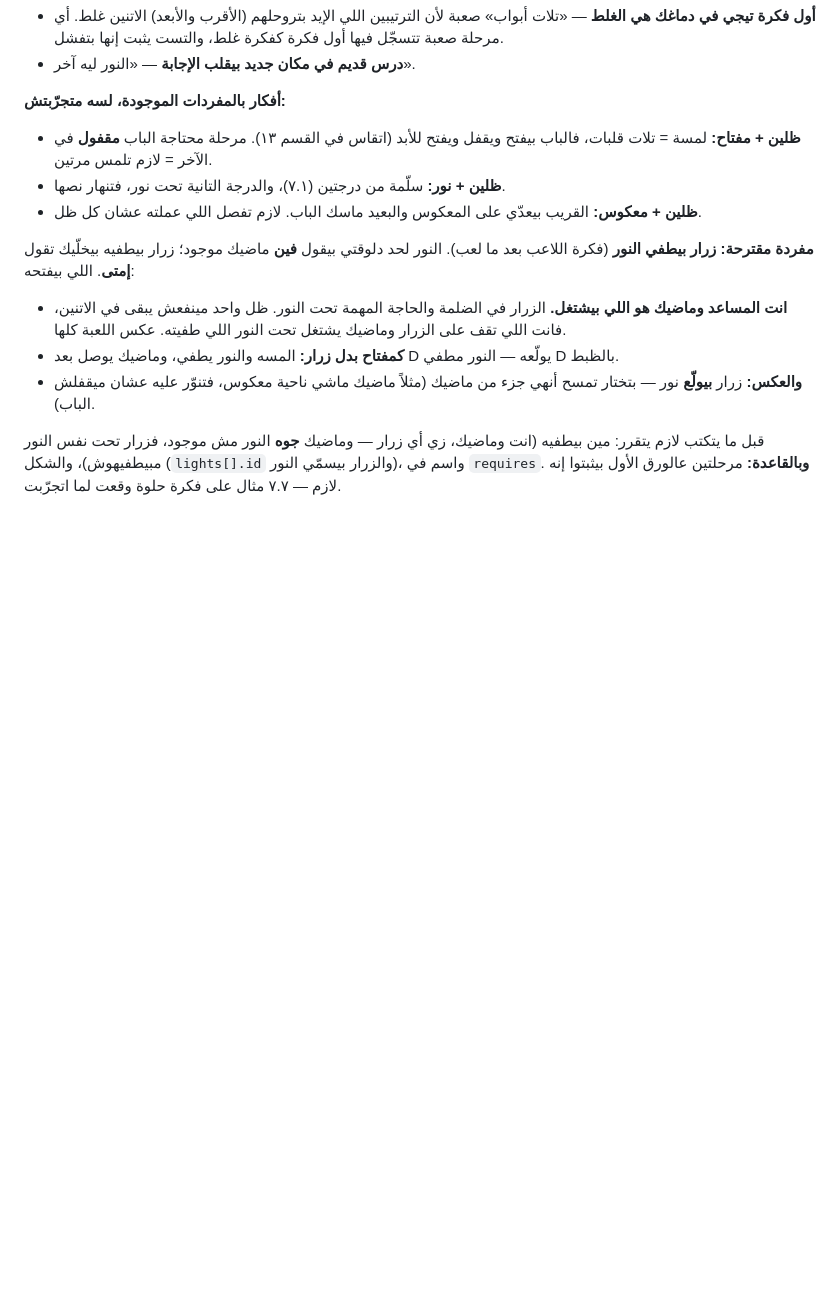
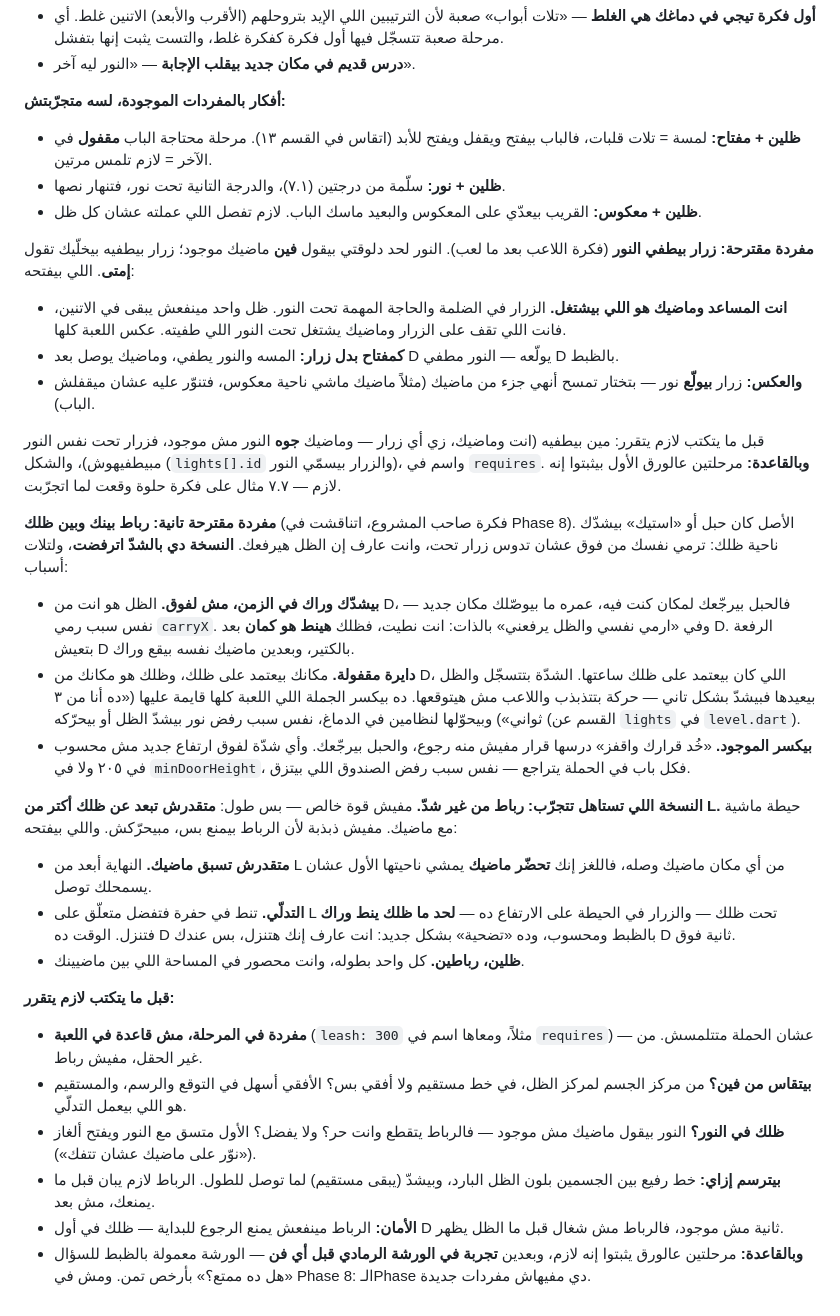
Before and after one commit to 3shmawi/waraya, a Markdown page: docs/phase-7-hard-levels.md, the part around the change. Rendered like a GitHub page; blank space fills up the shorter version.

Commit message:
Ideas: a leash between you and your shadow
The owner's idea, discussed in Phase 8: a rope or bungee pulling you
toward your shadow, so you could throw yourself off a height and be
lifted back. Written into section 14 of the Phase 7 notes with why the
pulling version was refused — it pulls you back in time, not up; the
shadow jumps after you D later; and a force fed by your own recorded past
is a feedback loop the player cannot predict, which breaks the one
sentence the game rests on and every height rule in the campaign.

And the version worth trying: a leash with no force, only a length — you
cannot get further than L from your past. Kept as a per-level field with
its own `requires`, with the open questions listed and the rule that two
levels on paper come first.

Co-Authored-By: Claude Opus 5.5 <noreply@anthropic.com>
Claude-Session: https://claude.ai/code/session_01XLbUn6VA5yt6CjQEW69gER

```diff
--- a/docs/phase-7-hard-levels.md
+++ b/docs/phase-7-hard-levels.md
@@ -592,3 +592,49 @@ its own») واتجرّب إنه بيقع لو `crouchHeightFactor` نزل لـ
 النور مش موجود، فزرار تحت نفس النور مبيطفيهوش)، والشكل (`lights[].id` والزرار
 بيسمّي النور)، واسم في `requires`. **وبالقاعدة:** مرحلتين عالورق الأول
 بيثبتوا إنه لازم — ٧.٧ مثال على فكرة حلوة وقعت لما اتجرّبت.
+
+
+**مفردة مقترحة تانية: رباط بينك وبين ظلك** (فكرة صاحب المشروع، اتناقشت في
+Phase 8). الأصل كان حبل أو «استيك» بيشدّك ناحية ظلك: ترمي نفسك من فوق عشان
+تدوس زرار تحت، وانت عارف إن الظل هيرفعك. **النسخة دي بالشدّ اترفضت**، ولتلات
+أسباب:
+
+- **بيشدّك وراك في الزمن، مش لفوق.** الظل هو انت من D، فالحبل بيرجّعك لمكان
+  كنت فيه، عمره ما بيوصّلك مكان جديد — نفس سبب رمي `carryX`. وفي «ارمي نفسي
+  والظل يرفعني» بالذات: انت نطيت، فظلك **هينط هو كمان** بعد D. الرفعة بتعيش D
+  بالكتير، وبعدين ماضيك نفسه بيقع وراك.
+- **دايرة مقفولة.** مكانك بيعتمد على ظلك، وظلك هو مكانك من D، اللي كان بيعتمد
+  على ظلك ساعتها. الشدّة بتتسجّل والظل بيعيدها فبيشدّ بشكل تاني — حركة
+  بتتذبذب واللاعب مش هيتوقعها. ده بيكسر الجملة اللي اللعبة كلها قايمة عليها
+  («ده أنا من ٣ ثواني») وبيحوّلها لنظامين في الدماغ، نفس سبب رفض نور بيشدّ
+  الظل أو بيحرّكه (القسم عن `lights` في `level.dart`).
+- **بيكسر الموجود.** «خُد قرارك واقفز» درسها قرار مفيش منه رجوع، والحبل
+  بيرجّعك. وأي شدّة لفوق ارتفاع جديد مش محسوب في ٢٠٥ ولا في `minDoorHeight`،
+  فكل باب في الحملة يتراجع — نفس سبب رفض الصندوق اللي بيتزق.
+
+**النسخة اللي تستاهل تتجرّب: رباط من غير شدّ.** مفيش قوة خالص — بس طول:
+**متقدرش تبعد عن ظلك أكتر من L.** حيطة ماشية مع ماضيك. مفيش ذبذبة لأن
+الرباط بيمنع بس، مبيحرّكش. واللي بيفتحه:
+
+- **متقدرش تسبق ماضيك.** النهاية أبعد من L من أي مكان ماضيك وصله، فاللغز إنك
+  **تحضّر ماضيك** يمشي ناحيتها الأول عشان يسمحلك توصل.
+- **التدلّي.** تنط في حفرة فتفضل متعلّق على L تحت ظلك — والزرار في الحيطة على
+  الارتفاع ده — **لحد ما ظلك ينط وراك** فتنزل. الوقت ده D بالظبط ومحسوب،
+  وده «تضحية» بشكل جديد: انت عارف إنك هتنزل، بس عندك D ثانية فوق.
+- **ظلين، رباطين.** كل واحد بطوله، وانت محصور في المساحة اللي بين ماضيينك.
+
+**قبل ما يتكتب لازم يتقرر:**
+
+- **مفردة في المرحلة، مش قاعدة في اللعبة** (`leash: 300` مثلاً، ومعاها اسم
+  في `requires`) — عشان الحملة متتلمسش. من غير الحقل، مفيش رباط.
+- **بيتقاس من فين؟** من مركز الجسم لمركز الظل، في خط مستقيم ولا أفقي بس؟
+  الأفقي أسهل في التوقع والرسم، والمستقيم هو اللي بيعمل التدلّي.
+- **ظلك في النور؟** النور بيقول ماضيك مش موجود — فالرباط يتقطع وانت حر؟ ولا
+  يفضل؟ الأول متسق مع النور ويفتح ألغاز («نوّر على ماضيك عشان تتفك»).
+- **بيترسم إزاي:** خط رفيع بين الجسمين بلون الظل البارد، وبيشدّ (يبقى مستقيم)
+  لما توصل للطول. الرباط لازم يبان قبل ما يمنعك، مش بعد.
+- **الأمان:** الرباط مينفعش يمنع الرجوع للبداية — ظلك في أول D ثانية مش موجود،
+  فالرباط مش شغال قبل ما الظل يظهر.
+- **وبالقاعدة:** مرحلتين عالورق يثبتوا إنه لازم، وبعدين **تجربة في الورشة
+  الرمادي قبل أي فن** — الورشة معمولة بالظبط للسؤال «هل ده ممتع؟» بأرخص
+  تمن. ومش في Phase 8: الـPhase دي مفيهاش مفردات جديدة.
```
